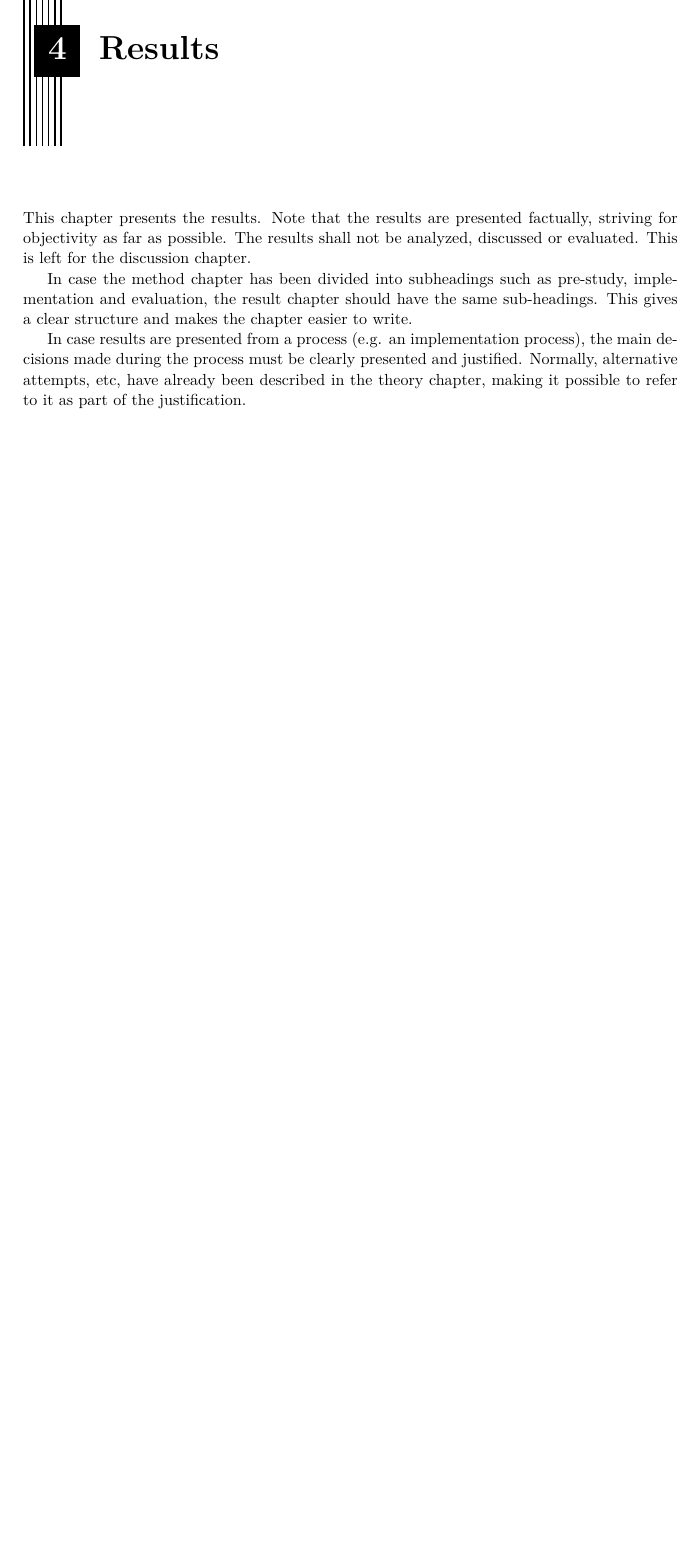
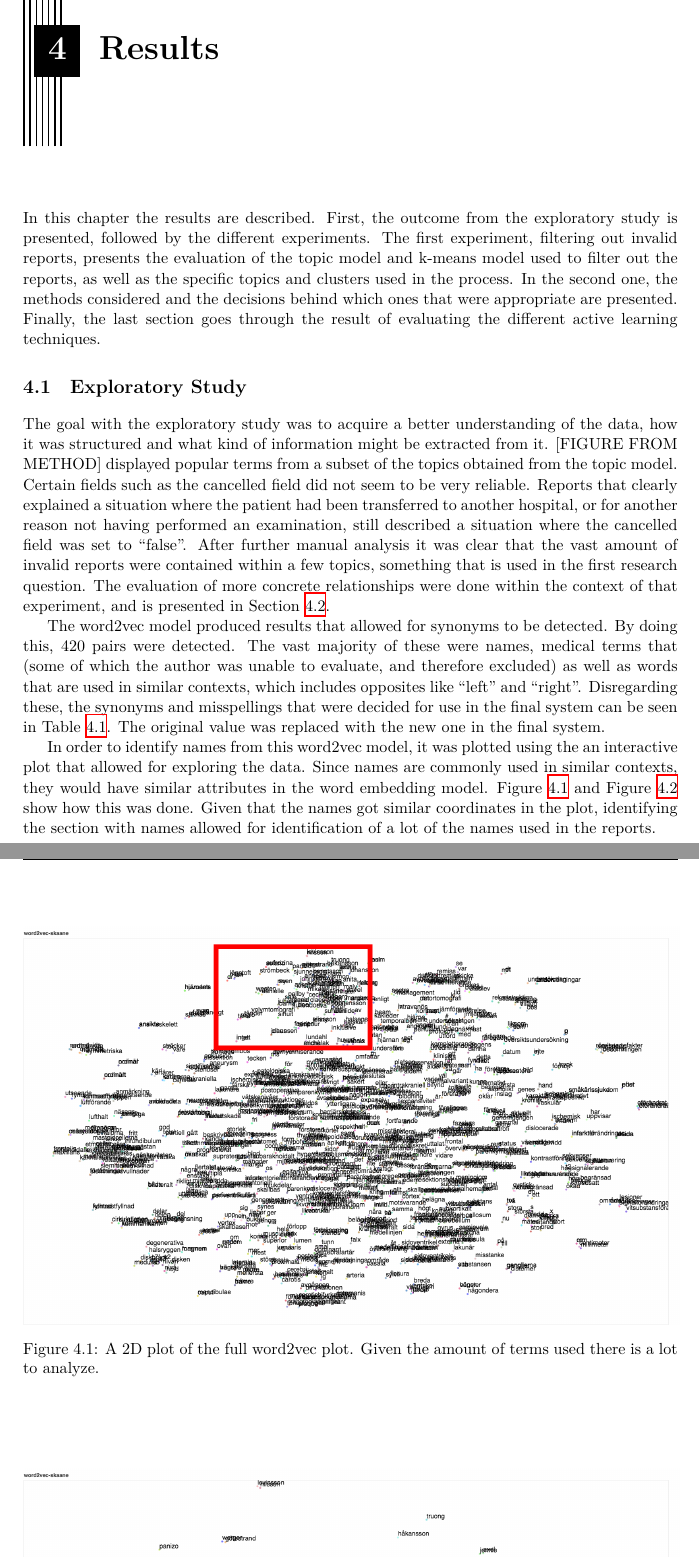
Before and after one commit to simonlindblad/thesis, a LaTeX thesis (thesis.tex, which reads results.tex): part of page 34 of 40 before the commit and two parts of pages 33 and 34 of 42 after it, the two joined at a grey line, cut so that both start at the same text, the shorter picture padded with empty space. The pictures show the PDF file thesis.pdf that the author committed with the source.

Commit message:
Add some initial results

```diff
--- a/results.tex
+++ b/results.tex
@@ -1,61 +1,42 @@
-%%% lorem.tex ---
-%%
-%% Filename: lorem.tex
-%% Description:
-%% Author: Ola Leifler
-%% Maintainer:
-%% Created: Wed Nov 10 09:59:23 2010 (CET)
-%% Version: $Id$
-%% Version:
-%% Last-Updated: Wed Nov 10 09:59:47 2010 (CET)
-%%           By: Ola Leifler
-%%     Update #: 2
-%% URL:
-%% Keywords:
-%% Compatibility:
-%%
-%%%%%%%%%%%%%%%%%%%%%%%%%%%%%%%%%%%%%%%%%%%%%%%%%%%%%%%%%%%%%%%%%%%%%%
-%%
-%%% Commentary:
-%%
-%%
-%%
-%%%%%%%%%%%%%%%%%%%%%%%%%%%%%%%%%%%%%%%%%%%%%%%%%%%%%%%%%%%%%%%%%%%%%%
-%%
-%%% Change log:
-%%
-%%
-%% RCS $Log$
-%%%%%%%%%%%%%%%%%%%%%%%%%%%%%%%%%%%%%%%%%%%%%%%%%%%%%%%%%%%%%%%%%%%%%%
-%%
-%%% Code:
-
 \chapter{Results}
 \label{cha:results}
 
-This chapter presents the results. Note that the results are presented
-factually, striving for objectivity as far as possible.  The results
-shall not be analyzed, discussed or evaluated.  This is left for the
-discussion chapter.
+%This chapter presents the results. Note that the results are presented
+%factually, striving for objectivity as far as possible.  The results
+%shall not be analyzed, discussed or evaluated.  This is left for the
+%discussion chapter.
 
-In case the method chapter has been divided into subheadings such as
-pre-study, implementation and evaluation, the result chapter should
-have the same sub-headings. This gives a clear structure and makes the
-chapter easier to write.
+%In case the method chapter has been divided into subheadings such as
+%pre-study, implementation and evaluation, the result chapter should
+%have the same sub-headings. This gives a clear structure and makes the
+%chapter easier to write.
 
-In case results are presented from a process (e.g. an implementation
-process), the main decisions made during the process must be clearly
-presented and justified. Normally, alternative attempts, etc, have
-already been described in the theory chapter, making it possible to
-refer to it as part of the justification.
+%In case results are presented from a process (e.g. an implementation
+%process), the main decisions made during the process must be clearly
+%presented and justified. Normally, alternative attempts, etc, have
+%already been described in the theory chapter, making it possible to
+%refer to it as part of the justification.
 
-%%%%%%%%%%%%%%%%%%%%%%%%%%%%%%%%%%%%%%%%%%%%%%%%%%%%%%%%%%%%%%%%%%%%%%
-%%% lorem.tex ends here
+In this chapter the results are described.
+First, the outcome from the exploratory study is presented, followed by the different experiments.
+The first experiment, filtering out invalid reports, presents the evaluation of the topic model and k-means model used to filter out the reports, as well as the specific topics and clusters used in the process.
+In the second one, the methods considered and the decisions behind which ones that were appropriate are presented.
+Finally, the last section goes through the result of evaluating the different active learning techniques.
 
-%%% Local Variables:
-%%% mode: latex
-%%% TeX-master: "demothesis"
-%%% End:
+\section{Exploratory Study}
 
-\section{EXPERIMENT 1}
+The goal with the exploratory study was to acquire a better understanding of the data, how it was structured and what kind of information might be extracted from it.
+[FIGURE FROM METHOD] displayed popular terms from a subset of the topics obtained from the topic model.
+Certain fields such as the cancelled field did not seem to be very reliable.
+Reports that clearly explained a situation where the patient had been transferred to another hospital, or for another reason not having performed an examination, still described a situation where the cancelled field was set to ``false''.
+After further manual analysis it was clear that the vast amount of invalid reports were contained within a few topics, something that is used in the first research question.
+The evaluation of more concrete relationships were done within the context of that experiment, and is presented in Section~\ref{sec:exp1-result}.
 
+The word2vec model produced results that allowed for synonyms to be detected.
+By doing this, 420 pairs were detected.
+The vast majority of these were names, medical terms that (some of which the author was unable to evaluate, and therefore excluded) as well as words that are used in similar contexts, which includes opposites like ``left'' and ``right''.
+Disregarding these, the synonyms and misspellings that were decided for use in the final system can be seen in Table~\ref{tab:synonyms}.
+The original value was replaced with the new one in the final system.
+
+\begin{table}
+    \centering
@@ -62,3 +61,26 @@ refer to it as part of the justification.
+    \label{tab:synonyms}
+\end{table}
+
+In order to identify names from this word2vec model, it was plotted using the an interactive plot that allowed for exploring the data.
+Since names are commonly used in similar contexts, they would have similar attributes in the word embedding model.
+Figure~\ref{fig:word2vec-overview} and Figure~\ref{fig:word2vec-names} show how this was done.
+Given that the names got similar coordinates in the plot, identifying the section with names allowed for identification of a lot of the names used in the reports.
+
+\begin{figure}
+    \centering
+    \includegraphics[scale=0.25]{figures/word2vec-overview.png}
+    \caption{A 2D plot of the full word2vec plot. Given the amount of terms used there is a lot to analyze.}
+    \label{fig:word2vec-overview}
+\end{figure}
+
+\begin{figure}
+    \centering
+    \includegraphics[scale=0.25]{figures/word2vec-names.png}
+    \caption{A 2D plot of the zoomed in word2vec plot. Most of the values here are names. This represents the red box zoomed in from Figure~\ref{fig:word2vec-overview}}.
+    \label{fig:word2vec-names}
+\end{figure}
+
+\section{EXPERIMENT 1}\label{sec:exp1-result}
 
 The distribution of the most likely topics for the invalid reports can be seen in [FIGURE].
 As can be seen, topic 17 and topic 34 were the most likely.
@@ -69,3 +91,10 @@ The selected cluster was 25 based on the overwhelming majority.
 
 \section{EXPERIMIENT 2}
 
+WIRTE THIS
+However, the relationship is not clear enough so that a cluster or topic could simply be mapped to a certain label.
+The resulting plot can be seen in Figure~\ref{fig:categories-lda-50}.
+
+\begin{figure}
+    \centering
+    \includegraphics[scale=0.35, angle=270]{figures/categories-lda-50.png}
```
Also changed, not shown: method.tex (+10 -13 lines), figures/word2vec-names.png (added), figures/word2vec-overview.png (added), thesis.pdf, results.tex (21 more changed lines).
